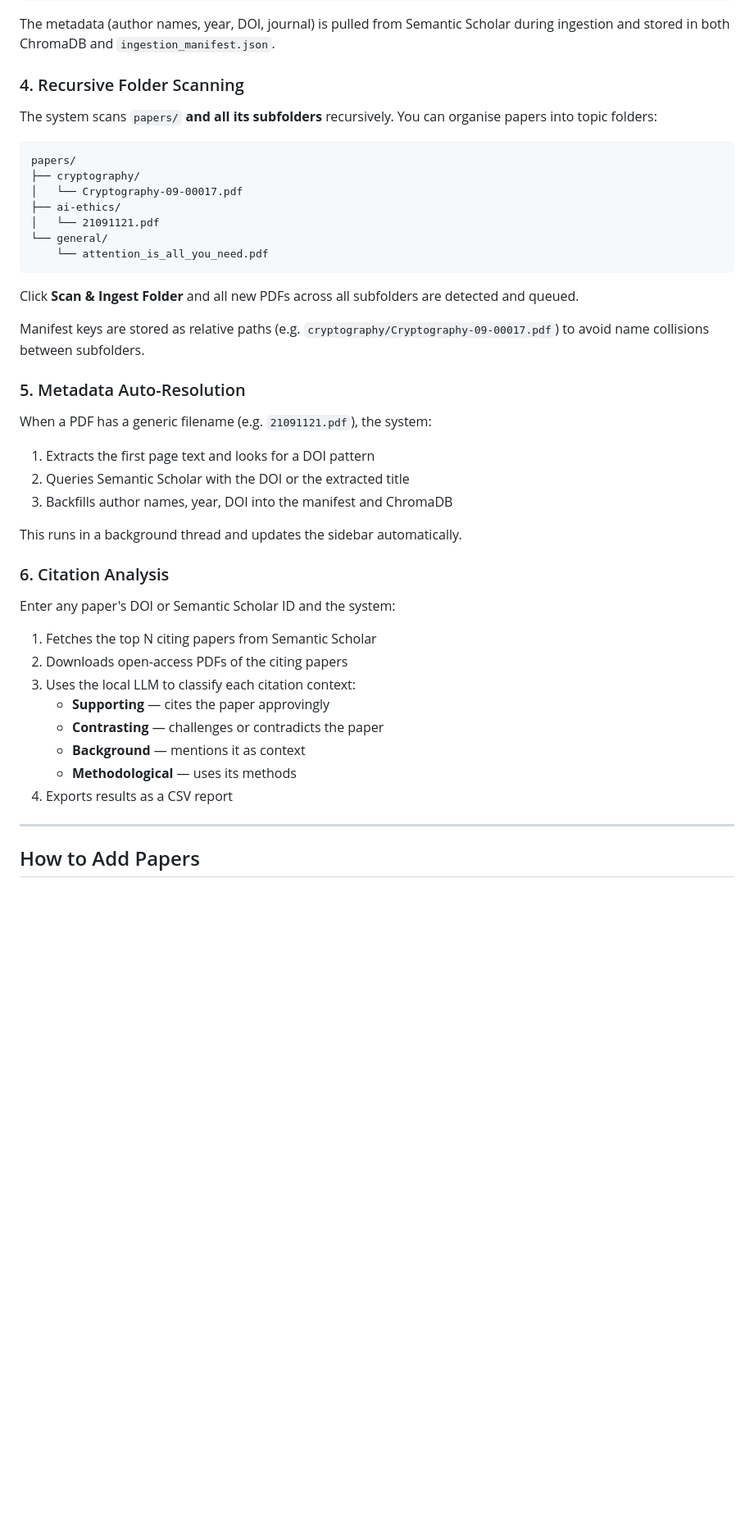
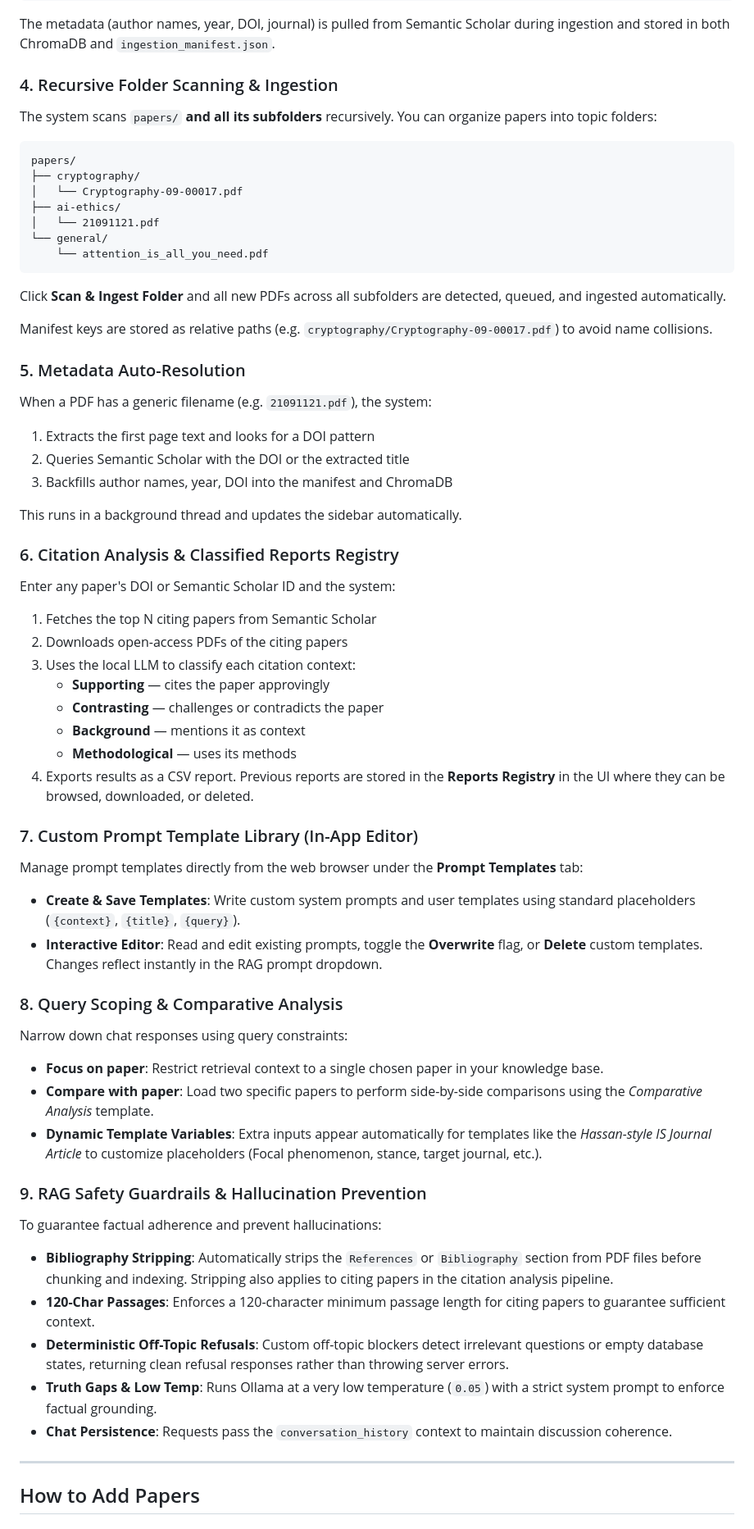
Before and after one commit to ManahilTSQ/ai-research-stack, a Markdown page: README.md, the part around one of its changes. Shown at 82% size. Rendered like a GitHub page; blank space fills up the shorter version.

Commit message:
docs: update README.md with recent features, CLI tools, and endpoints

````diff
--- a/README.md
+++ b/README.md
@@ -173,9 +187,9 @@ Shahid, M., & Hammoud, A. (2026). Title of the Paper. Journal Name, 12(3), 45–
 
 The metadata (author names, year, DOI, journal) is pulled from Semantic Scholar during ingestion and stored in both ChromaDB and `ingestion_manifest.json`.
 
-### 4. Recursive Folder Scanning
+### 4. Recursive Folder Scanning & Ingestion
 
-The system scans `papers/` **and all its subfolders** recursively. You can organise papers into topic folders:
+The system scans `papers/` **and all its subfolders** recursively. You can organize papers into topic folders:
 
 ```
 papers/
@@ -187,9 +201,9 @@ papers/
     └── attention_is_all_you_need.pdf
 ```
 
-Click **Scan & Ingest Folder** and all new PDFs across all subfolders are detected and queued.
+Click **Scan & Ingest Folder** and all new PDFs across all subfolders are detected, queued, and ingested automatically.
 
-Manifest keys are stored as relative paths (e.g. `cryptography/Cryptography-09-00017.pdf`) to avoid name collisions between subfolders.
+Manifest keys are stored as relative paths (e.g. `cryptography/Cryptography-09-00017.pdf`) to avoid name collisions.
 
 ### 5. Metadata Auto-Resolution
 
@@ -200,7 +214,7 @@ When a PDF has a generic filename (e.g. `21091121.pdf`), the system:
 
 This runs in a background thread and updates the sidebar automatically.
 
-### 6. Citation Analysis
+### 6. Citation Analysis & Classified Reports Registry
 
 Enter any paper's DOI or Semantic Scholar ID and the system:
 1. Fetches the top N citing papers from Semantic Scholar
@@ -210,7 +224,29 @@ Enter any paper's DOI or Semantic Scholar ID and the system:
    - **Contrasting** — challenges or contradicts the paper
    - **Background** — mentions it as context
    - **Methodological** — uses its methods
-4. Exports results as a CSV report
+4. Exports results as a CSV report. Previous reports are stored in the **Reports Registry** in the UI where they can be browsed, downloaded, or deleted.
+
+### 7. Custom Prompt Template Library (In-App Editor)
+
+Manage prompt templates directly from the web browser under the **Prompt Templates** tab:
+- **Create & Save Templates**: Write custom system prompts and user templates using standard placeholders (`{context}`, `{title}`, `{query}`).
+- **Interactive Editor**: Read and edit existing prompts, toggle the **Overwrite** flag, or **Delete** custom templates. Changes reflect instantly in the RAG prompt dropdown.
+
+### 8. Query Scoping & Comparative Analysis
+
+Narrow down chat responses using query constraints:
+- **Focus on paper**: Restrict retrieval context to a single chosen paper in your knowledge base.
+- **Compare with paper**: Load two specific papers to perform side-by-side comparisons using the *Comparative Analysis* template.
+- **Dynamic Template Variables**: Extra inputs appear automatically for templates like the *Hassan-style IS Journal Article* to customize placeholders (Focal phenomenon, stance, target journal, etc.).
+
+### 9. RAG Safety Guardrails & Hallucination Prevention
+
+To guarantee factual adherence and prevent hallucinations:
+- **Bibliography Stripping**: Automatically strips the `References` or `Bibliography` section from PDF files before chunking and indexing. Stripping also applies to citing papers in the citation analysis pipeline.
+- **120-Char Passages**: Enforces a 120-character minimum passage length for citing papers to guarantee sufficient context.
+- **Deterministic Off-Topic Refusals**: Custom off-topic blockers detect irrelevant questions or empty database states, returning clean refusal responses rather than throwing server errors.
+- **Truth Gaps & Low Temp**: Runs Ollama at a very low temperature (`0.05`) with a strict system prompt to enforce factual grounding.
+- **Chat Persistence**: Requests pass the `conversation_history` context to maintain discussion coherence.
 
 ---
 
````
Also changed, not shown: other parts of README.md (+66 -28 lines).
